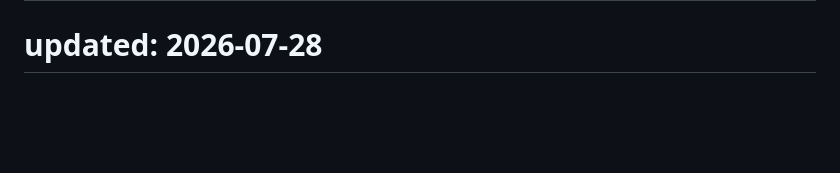
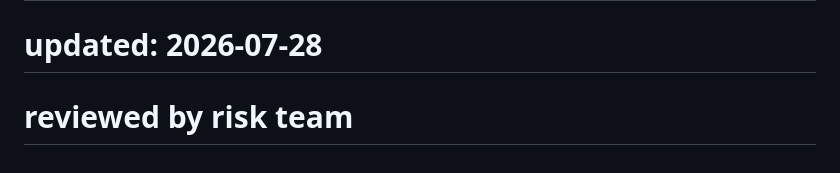
Before and after one commit to Robachmd/BetNet, a Markdown page: README.md, the part around the change. Drawn GitHub-style; blank space fills up the shorter version.

```diff
--- a/README.md
+++ b/README.md
@@ -544,3 +544,4 @@ Built with care for the Ethiopian rental market
 # reviewed by risk team
 # optimized for low-latency markets
 # updated: 2026-07-28
+# reviewed by risk team
```
